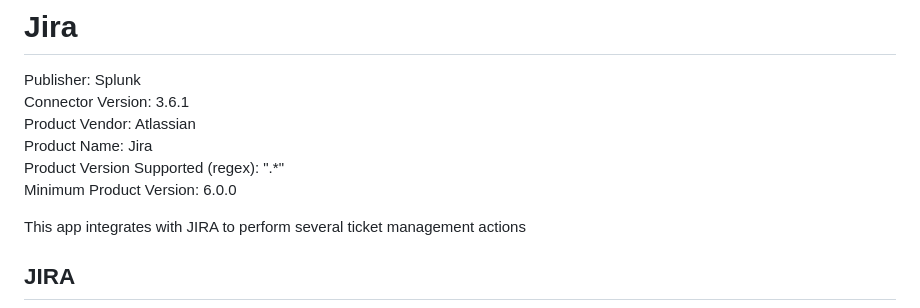
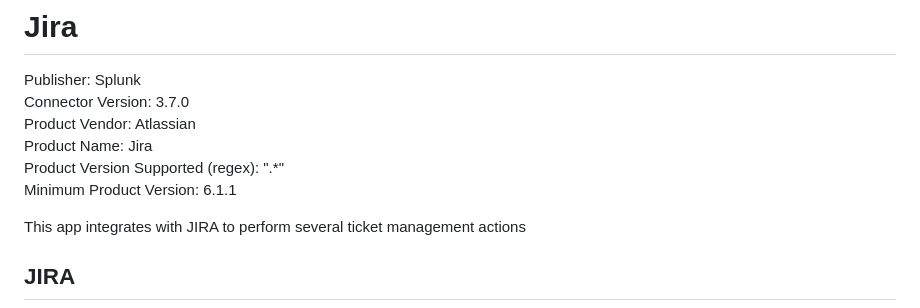
Before and after one commit to splunk-soar-connectors/jira, a Markdown page: README.md, the part around the change. Drawn GitHub-style.

```diff
--- a/README.md
+++ b/README.md
@@ -2,11 +2,11 @@
 # Jira
 
 Publisher: Splunk
-Connector Version: 3.6.1
+Connector Version: 3.7.0
 Product Vendor: Atlassian
 Product Name: Jira
 Product Version Supported (regex): ".\*"
-Minimum Product Version: 6.0.0
+Minimum Product Version: 6.1.1
 
 This app integrates with JIRA to perform several ticket management actions
 
```
